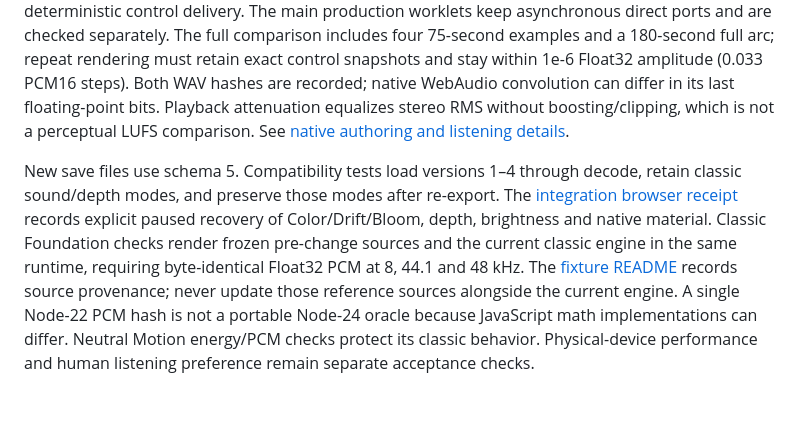
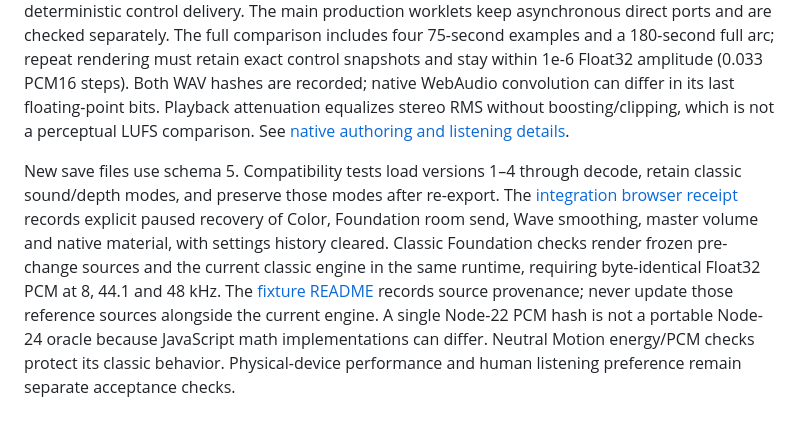
Before and after one commit to jaredkirby/hushfield, a Markdown page: docs/TESTING.md, the part around the change. Rendered like a GitHub page.

```diff
--- a/docs/TESTING.md
+++ b/docs/TESTING.md
@@ -79,4 +79,4 @@ npm run listening:serve
 
 Preparation needs npm dependencies and a Git checkout containing the original baseline commit; see [server prerequisites](../ops/README.md#listening-development-server). The dedicated server is loopback-only and stores WAVs/receipts under ignored `.scratch/listening/artifacts/`. Each run replaces the selected preset's receipt, including short checks. Use another checkout for fresh experiments when preserving a long listening set. Its fixture pins the original commit, generated module hashes and Grain randomness, and instruments deterministic control delivery. The main production worklets keep asynchronous direct ports and are checked separately. The full comparison includes four 75-second examples and a 180-second full arc; repeat rendering must retain exact control snapshots and stay within 1e-6 Float32 amplitude (0.033 PCM16 steps). Both WAV hashes are recorded; native WebAudio convolution can differ in its last floating-point bits. Playback attenuation equalizes stereo RMS without boosting/clipping, which is not a perceptual LUFS comparison. See [native authoring and listening details](SURGE-TEXTURE.md).
 
-New save files use schema 5. Compatibility tests load versions 1–4 through decode, retain classic sound/depth modes, and preserve those modes after re-export. The [integration browser receipt](../tests/ui-music-integration-results.json) records explicit paused recovery of Color/Drift/Bloom, depth, brightness and native material. Classic Foundation checks render frozen pre-change sources and the current classic engine in the same runtime, requiring byte-identical Float32 PCM at 8, 44.1 and 48 kHz. The [fixture README](../tests/fixtures/foundation-classic-v1/README.md) records source provenance; never update those reference sources alongside the current engine. A single Node-22 PCM hash is not a portable Node-24 oracle because JavaScript math implementations can differ. Neutral Motion energy/PCM checks protect its classic behavior. Physical-device performance and human listening preference remain separate acceptance checks.
+New save files use schema 5. Compatibility tests load versions 1–4 through decode, retain classic sound/depth modes, and preserve those modes after re-export. The [integration browser receipt](../tests/ui-music-integration-results.json) records explicit paused recovery of Color, Foundation room send, Wave smoothing, master volume and native material, with settings history cleared. Classic Foundation checks render frozen pre-change sources and the current classic engine in the same runtime, requiring byte-identical Float32 PCM at 8, 44.1 and 48 kHz. The [fixture README](../tests/fixtures/foundation-classic-v1/README.md) records source provenance; never update those reference sources alongside the current engine. A single Node-22 PCM hash is not a portable Node-24 oracle because JavaScript math implementations can differ. Neutral Motion energy/PCM checks protect its classic behavior. Physical-device performance and human listening preference remain separate acceptance checks.
```
Also changed, not shown: VERIFICATION.md (+13 -0 lines), docs/UI-HISTORY.md (line endings or trailing spaces).
